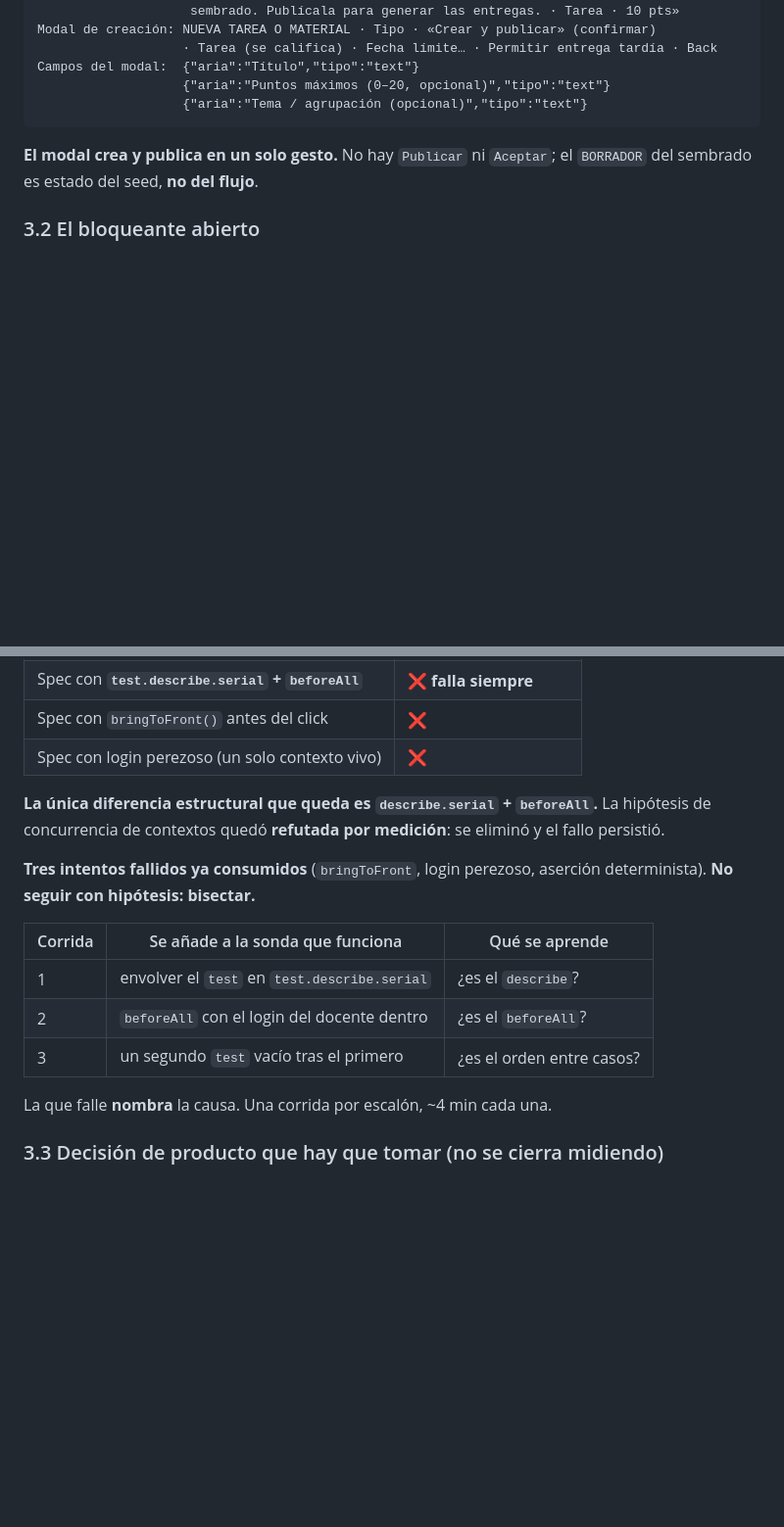
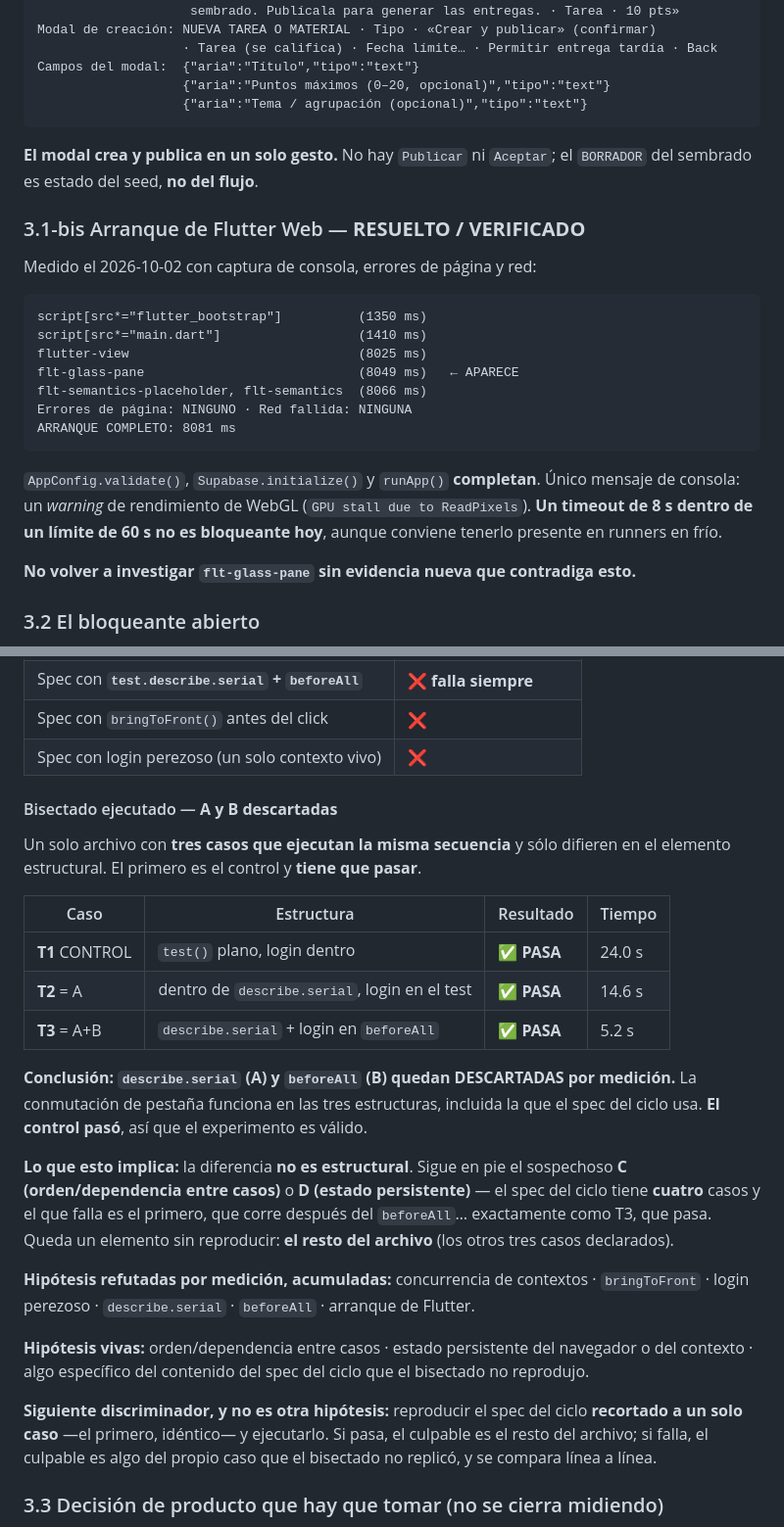
Before and after one commit to Burmistrov4/INCES---LMS, a Markdown page: PLAN_MAESTRO.md, 2 parts joined by grey strips. Shown at 98% size. Drawn GitHub-style; blank space fills up the shorter version.

Commit message:
docs(plan): P0 resuelto por medicion y bisectado del bloqueo del aula con A y B descartadas
P0 — arranque de Flutter Web: RESUELTO / VERIFICADO. flt-glass-pane aparece en 8049 ms, sin un solo error de pagina ni de red, y AppConfig.validate, Supabase.initialize y runApp completan. El unico mensaje de consola es un warning de rendimiento de WebGL. Se deja escrito que no se vuelva a investigar sin evidencia nueva que contradiga la medicion.

Bisectado del bloqueo de conmutacion, tres casos con la MISMA secuencia y distinto elemento estructural, con control obligatorio: T1 test plano PASA (24.0s), T2 describe.serial sin beforeAll PASA (14.6s), T3 describe.serial con beforeAll PASA (5.2s). El control paso, asi que el experimento es valido y describe.serial (A) y beforeAll (B) quedan DESCARTADAS por medicion.

Queda escrito lo que esto implica: la diferencia NO es estructural. Siguen vivas el orden entre casos y el estado persistente, y el siguiente discriminador es recortar el spec del ciclo a un solo caso identico al primero para separar 'el resto del archivo' de 'algo del propio caso que el bisectado no replico'.

````diff
--- a/PLAN_MAESTRO.md
+++ b/PLAN_MAESTRO.md
@@ -161,6 +161,28 @@ Campos del modal:  {"aria":"Título","tipo":"text"}
 **El modal crea y publica en un solo gesto.** No hay `Publicar` ni `Aceptar`; el
 `BORRADOR` del sembrado es estado del seed, **no del flujo**.
 
+### 3.1-bis Arranque de Flutter Web — **RESUELTO / VERIFICADO**
+
+Medido el 2026-10-02 con captura de consola, errores de página y red:
+
+```
+script[src*="flutter_bootstrap"]          (1350 ms)
+script[src*="main.dart"]                  (1410 ms)
+flutter-view                              (8025 ms)
+flt-glass-pane                            (8049 ms)   ← APARECE
+flt-semantics-placeholder, flt-semantics  (8066 ms)
+Errores de página: NINGUNO · Red fallida: NINGUNA
+ARRANQUE COMPLETO: 8081 ms
+```
+
+`AppConfig.validate()`, `Supabase.initialize()` y `runApp()` **completan**.
+Único mensaje de consola: un *warning* de rendimiento de WebGL
+(`GPU stall due to ReadPixels`). **Un timeout de 8 s dentro de un límite de 60 s
+no es bloqueante hoy**, aunque conviene tenerlo presente en runners en frío.
+
+**No volver a investigar `flt-glass-pane` sin evidencia nueva que contradiga
+esto.**
+
 ### 3.2 El bloqueante abierto
 
 El spec del ciclo (`aula_virtual_ciclo.spec.ts`) **falla al conmutar de pestaña**,
@@ -173,20 +195,40 @@ y la causa **NO está identificada**. Lo que sí está medido:
 | Spec con `bringToFront()` antes del click | ❌ |
 | Spec con login perezoso (un solo contexto vivo) | ❌ |
 
-**La única diferencia estructural que queda es `describe.serial` + `beforeAll`.**
-La hipótesis de concurrencia de contextos quedó **refutada por medición**: se
-eliminó y el fallo persistió.
+#### Bisectado ejecutado — **A y B descartadas**
 
-**Tres intentos fallidos ya consumidos** (`bringToFront`, login perezoso,
-aserción determinista). **No seguir con hipótesis: bisectar.**
+Un solo archivo con **tres casos que ejecutan la misma secuencia** y sólo difieren
+en el elemento estructural. El primero es el control y **tiene que pasar**.
 
-| Corrida | Se añade a la sonda que funciona | Qué se aprende |
-|---|---|---|
-| 1 | envolver el `test` en `test.describe.serial` | ¿es el `describe`? |
-| 2 | `beforeAll` con el login del docente dentro | ¿es el `beforeAll`? |
-| 3 | un segundo `test` vacío tras el primero | ¿es el orden entre casos? |
+| Caso | Estructura | Resultado | Tiempo |
+|---|---|---|---|
+| **T1** CONTROL | `test()` plano, login dentro | ✅ **PASA** | 24.0 s |
+| **T2** = A | dentro de `describe.serial`, login en el test | ✅ **PASA** | 14.6 s |
+| **T3** = A+B | `describe.serial` + login en `beforeAll` | ✅ **PASA** | 5.2 s |
 
-La que falle **nombra** la causa. Una corrida por escalón, ~4 min cada una.
+**Conclusión: `describe.serial` (A) y `beforeAll` (B) quedan DESCARTADAS por
+medición.** La conmutación de pestaña funciona en las tres estructuras, incluida
+la que el spec del ciclo usa. **El control pasó**, así que el experimento es
+válido.
+
+**Lo que esto implica:** la diferencia **no es estructural**. Sigue en pie el
+sospechoso **C (orden/dependencia entre casos)** o **D (estado persistente)** — el
+spec del ciclo tiene **cuatro** casos y el que falla es el primero, que corre
+después del `beforeAll`… exactamente como T3, que pasa. Queda un elemento sin
+reproducir: **el resto del archivo** (los otros tres casos declarados).
+
+**Hipótesis refutadas por medición, acumuladas:** concurrencia de contextos ·
+`bringToFront` · login perezoso · `describe.serial` · `beforeAll` · arranque de
+Flutter.
+
+**Hipótesis vivas:** orden/dependencia entre casos · estado persistente del
+navegador o del contexto · algo específico del contenido del spec del ciclo que
+el bisectado no reprodujo.
+
+**Siguiente discriminador, y no es otra hipótesis:** reproducir el spec del ciclo
+**recortado a un solo caso** —el primero, idéntico— y ejecutarlo. Si pasa, el
+culpable es el resto del archivo; si falla, el culpable es algo del propio caso
+que el bisectado no replicó, y se compara línea a línea.
 
 ### 3.3 Decisión de producto que hay que tomar (no se cierra midiendo)
 
````
